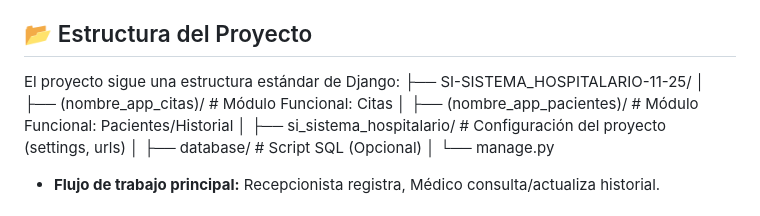
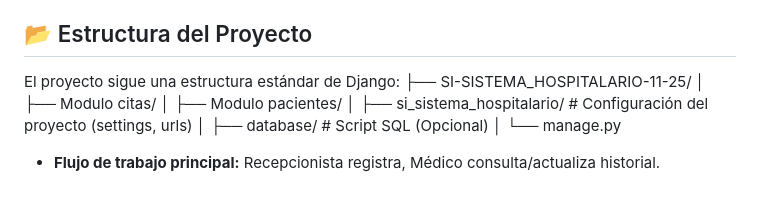
Before and after one commit to LuisFabianHerrera/SI-SISTEMA_HOSPITALARIO-11-25, a Markdown page: README.md, the part around the change. GitHub-like rendering.

Commit message:
Actualizacion

```diff
--- a/README.md
+++ b/README.md
@@ -66,8 +66,8 @@ Una vez que el servidor Django esté en funcionamiento, accede a la aplicación
 ## 📂 Estructura del Proyecto
 El proyecto sigue una estructura estándar de Django:
 ├── SI-SISTEMA_HOSPITALARIO-11-25/
-│   ├── (nombre_app_citas)/     # Módulo Funcional: Citas
-│   ├── (nombre_app_pacientes)/ # Módulo Funcional: Pacientes/Historial
+│   ├── Modulo citas/
+│   ├── Modulo pacientes/
 │   ├── si_sistema_hospitalario/  # Configuración del proyecto (settings, urls)
 │   ├── database/               # Script SQL (Opcional)
 │   └── manage.py
```
